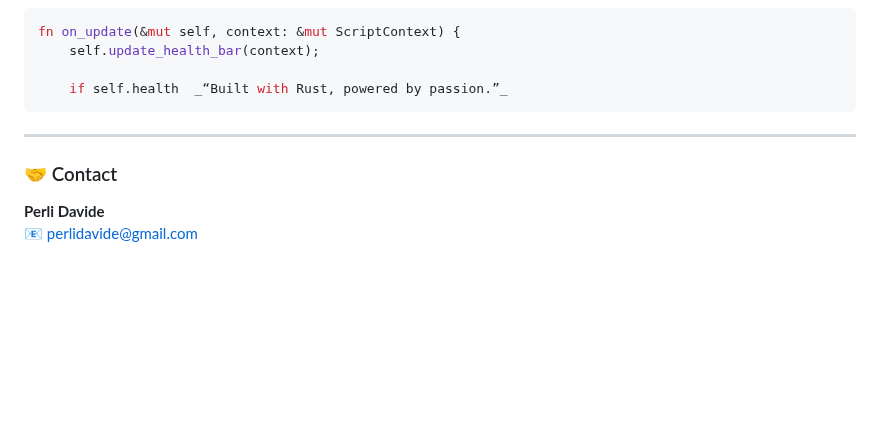
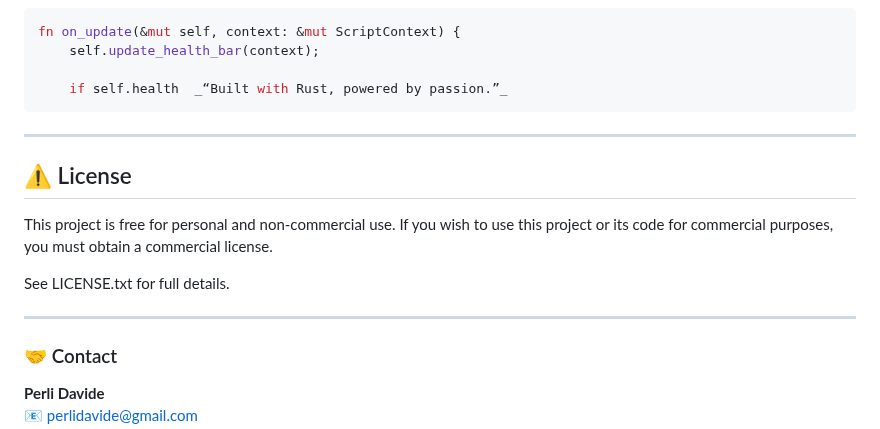
Before and after one commit to davide-perli/Nysodi, a Markdown page: README.md, the part around the change. GitHub-like rendering; blank space fills up the shorter version.

```diff
--- a/README.md
+++ b/README.md
@@ -86,6 +86,15 @@ fn on_update(&mut self, context: &mut ScriptContext) {
 
 ---
 
+## ⚠️ License
+
+This project is free for personal and non-commercial use.
+If you wish to use this project or its code for commercial purposes, you must obtain a commercial license.
+
+See LICENSE.txt for full details.
+
+---
+
 ### 🤝 Contact
 
 **Perli Davide**
```
